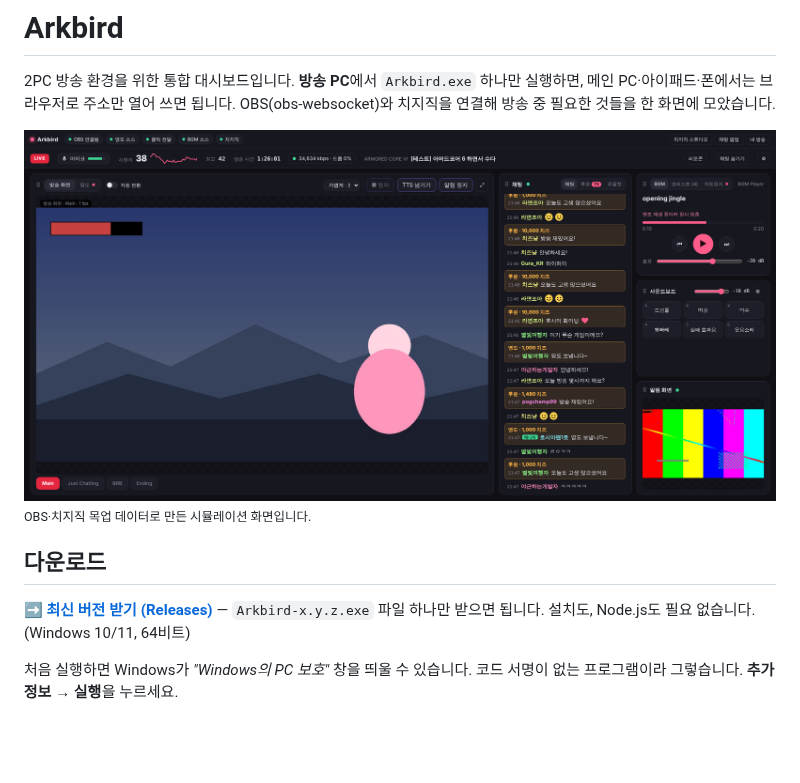
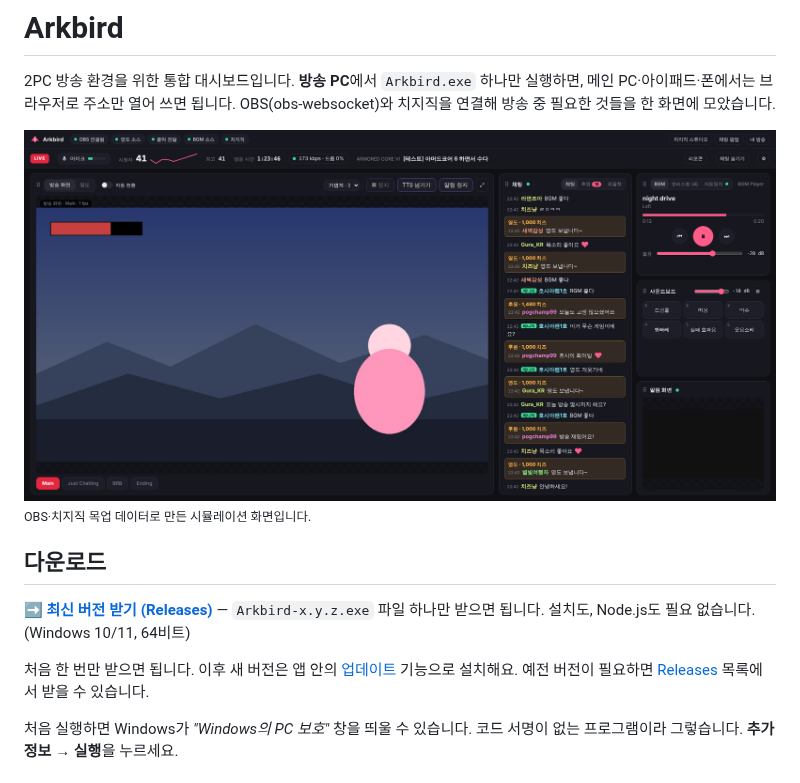
Before and after one commit to Hoshia05/Allmind, a Markdown page: README.md, the part around the change. Drawn GitHub-style; pictures changed too: docs/screenshot.png; blank space fills up the shorter version.

```diff
--- a/README.md
+++ b/README.md
@@ -8,6 +8,8 @@
 ## 다운로드
 
 **[➡ 최신 버전 받기 (Releases)](../../releases/latest)** — `Arkbird-x.y.z.exe` 파일 하나만 받으면 됩니다. 설치도, Node.js도 필요 없습니다. (Windows 10/11, 64비트)
+
+처음 한 번만 받으면 됩니다. 이후 새 버전은 앱 안의 [업데이트](#업데이트) 기능으로 설치해요. 예전 버전이 필요하면 [Releases](../../releases) 목록에서 받을 수 있습니다.
 
 처음 실행하면 Windows가 *"Windows의 PC 보호"* 창을 띄울 수 있습니다. 코드 서명이 없는 프로그램이라 그렇습니다. **추가 정보 → 실행**을 누르세요.
 
```
Also changed, not shown: CLAUDE.md (+5 -2 lines), docs/release-notes/0.18.3.md (added, +6 -0 lines), 5 other files.
